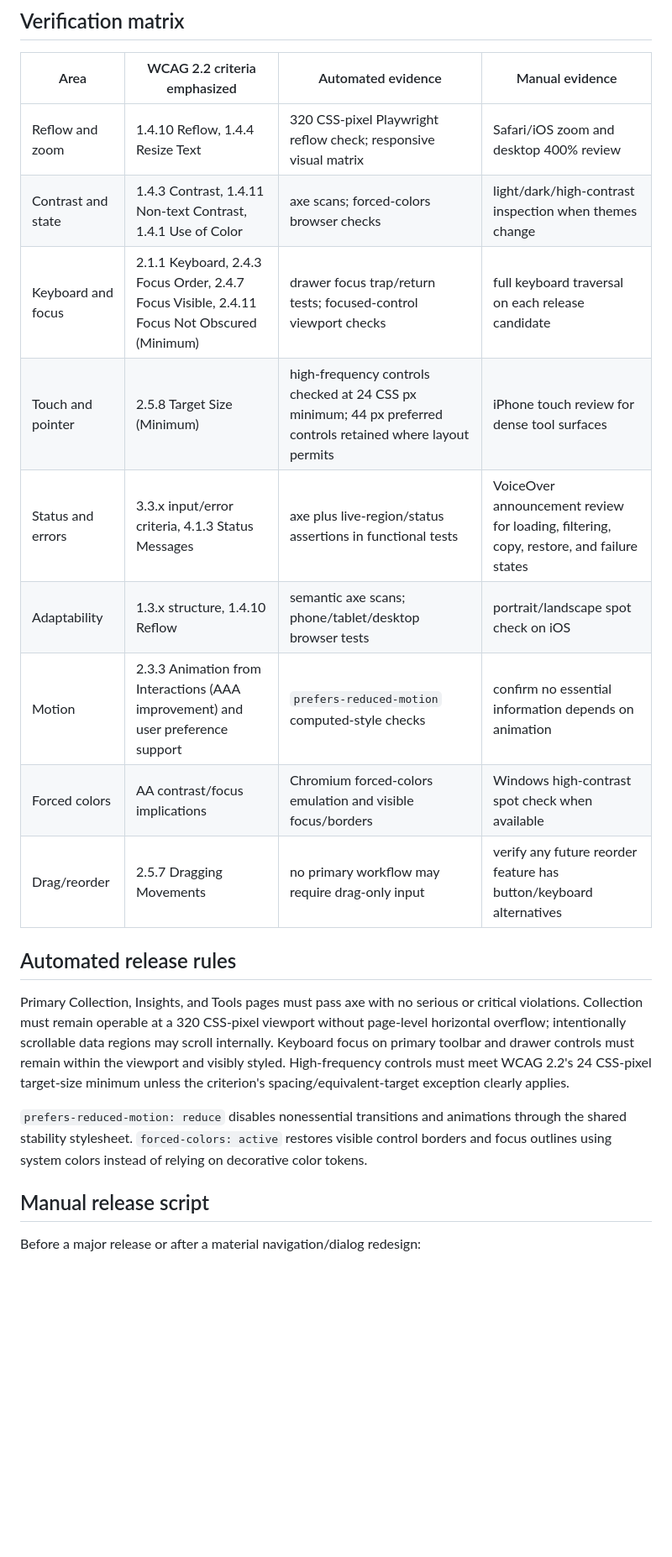
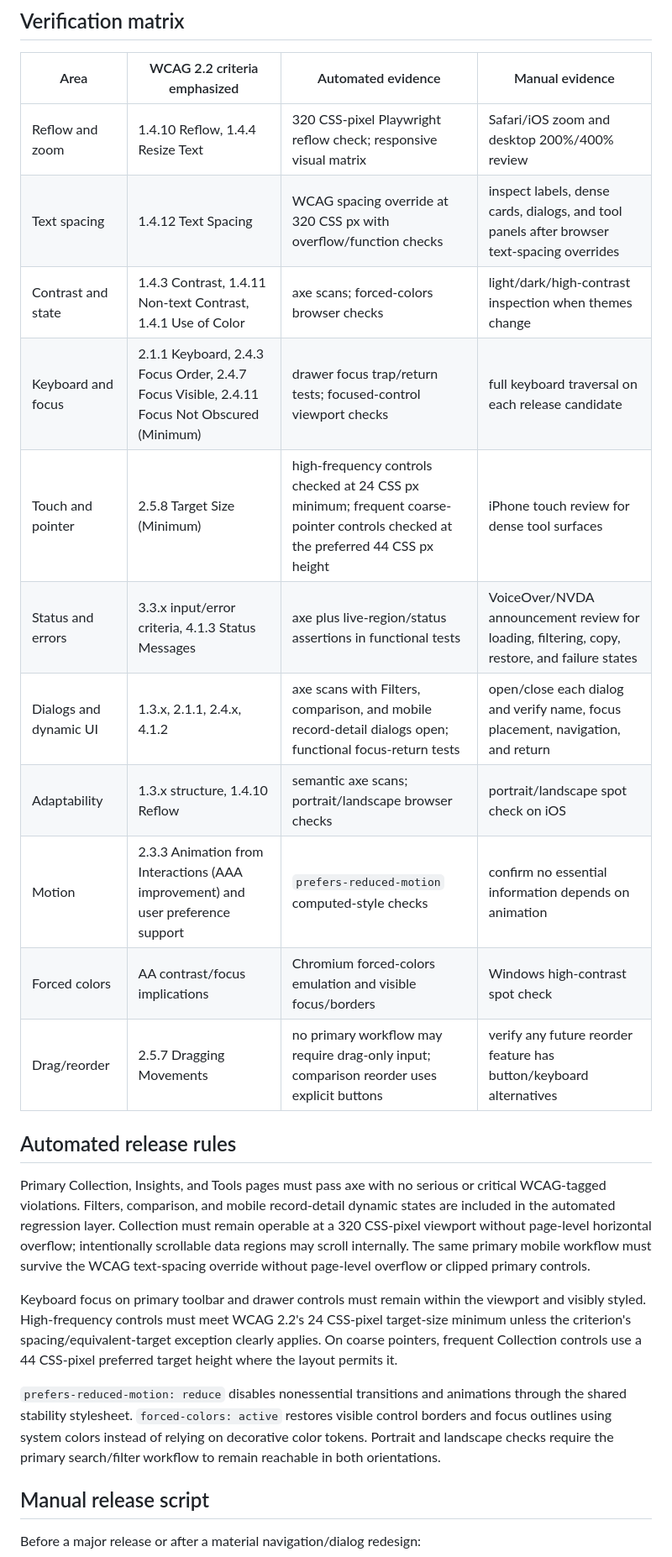
Before and after one commit to stevenfarless/pokemon-go-collection, a Markdown page: docs/accessibility.md, the part around one of its changes. Shown at 84% size. Rendered like a GitHub page; blank space fills up the shorter version.

Commit message:
complete WCAG 2.2 manual and automated verification matrix

```diff
--- a/docs/accessibility.md
+++ b/docs/accessibility.md
@@ -6,21 +6,25 @@ The collection companion targets WCAG 2.2 Level AA for primary workflows. Automa
 
 | Area | WCAG 2.2 criteria emphasized | Automated evidence | Manual evidence |
 | --- | --- | --- | --- |
-| Reflow and zoom | 1.4.10 Reflow, 1.4.4 Resize Text | 320 CSS-pixel Playwright reflow check; responsive visual matrix | Safari/iOS zoom and desktop 400% review |
+| Reflow and zoom | 1.4.10 Reflow, 1.4.4 Resize Text | 320 CSS-pixel Playwright reflow check; responsive visual matrix | Safari/iOS zoom and desktop 200%/400% review |
+| Text spacing | 1.4.12 Text Spacing | WCAG spacing override at 320 CSS px with overflow/function checks | inspect labels, dense cards, dialogs, and tool panels after browser text-spacing overrides |
 | Contrast and state | 1.4.3 Contrast, 1.4.11 Non-text Contrast, 1.4.1 Use of Color | axe scans; forced-colors browser checks | light/dark/high-contrast inspection when themes change |
 | Keyboard and focus | 2.1.1 Keyboard, 2.4.3 Focus Order, 2.4.7 Focus Visible, 2.4.11 Focus Not Obscured (Minimum) | drawer focus trap/return tests; focused-control viewport checks | full keyboard traversal on each release candidate |
-| Touch and pointer | 2.5.8 Target Size (Minimum) | high-frequency controls checked at 24 CSS px minimum; 44 px preferred controls retained where layout permits | iPhone touch review for dense tool surfaces |
-| Status and errors | 3.3.x input/error criteria, 4.1.3 Status Messages | axe plus live-region/status assertions in functional tests | VoiceOver announcement review for loading, filtering, copy, restore, and failure states |
-| Adaptability | 1.3.x structure, 1.4.10 Reflow | semantic axe scans; phone/tablet/desktop browser tests | portrait/landscape spot check on iOS |
+| Touch and pointer | 2.5.8 Target Size (Minimum) | high-frequency controls checked at 24 CSS px minimum; frequent coarse-pointer controls checked at the preferred 44 CSS px height | iPhone touch review for dense tool surfaces |
+| Status and errors | 3.3.x input/error criteria, 4.1.3 Status Messages | axe plus live-region/status assertions in functional tests | VoiceOver/NVDA announcement review for loading, filtering, copy, restore, and failure states |
+| Dialogs and dynamic UI | 1.3.x, 2.1.1, 2.4.x, 4.1.2 | axe scans with Filters, comparison, and mobile record-detail dialogs open; functional focus-return tests | open/close each dialog and verify name, focus placement, navigation, and return |
+| Adaptability | 1.3.x structure, 1.4.10 Reflow | semantic axe scans; portrait/landscape browser checks | portrait/landscape spot check on iOS |
 | Motion | 2.3.3 Animation from Interactions (AAA improvement) and user preference support | `prefers-reduced-motion` computed-style checks | confirm no essential information depends on animation |
-| Forced colors | AA contrast/focus implications | Chromium forced-colors emulation and visible focus/borders | Windows high-contrast spot check when available |
-| Drag/reorder | 2.5.7 Dragging Movements | no primary workflow may require drag-only input | verify any future reorder feature has button/keyboard alternatives |
+| Forced colors | AA contrast/focus implications | Chromium forced-colors emulation and visible focus/borders | Windows high-contrast spot check |
+| Drag/reorder | 2.5.7 Dragging Movements | no primary workflow may require drag-only input; comparison reorder uses explicit buttons | verify any future reorder feature has button/keyboard alternatives |
 
 ## Automated release rules
 
-Primary Collection, Insights, and Tools pages must pass axe with no serious or critical violations. Collection must remain operable at a 320 CSS-pixel viewport without page-level horizontal overflow; intentionally scrollable data regions may scroll internally. Keyboard focus on primary toolbar and drawer controls must remain within the viewport and visibly styled. High-frequency controls must meet WCAG 2.2's 24 CSS-pixel target-size minimum unless the criterion's spacing/equivalent-target exception clearly applies.
+Primary Collection, Insights, and Tools pages must pass axe with no serious or critical WCAG-tagged violations. Filters, comparison, and mobile record-detail dynamic states are included in the automated regression layer. Collection must remain operable at a 320 CSS-pixel viewport without page-level horizontal overflow; intentionally scrollable data regions may scroll internally. The same primary mobile workflow must survive the WCAG text-spacing override without page-level overflow or clipped primary controls.
 
-`prefers-reduced-motion: reduce` disables nonessential transitions and animations through the shared stability stylesheet. `forced-colors: active` restores visible control borders and focus outlines using system colors instead of relying on decorative color tokens.
+Keyboard focus on primary toolbar and drawer controls must remain within the viewport and visibly styled. High-frequency controls must meet WCAG 2.2's 24 CSS-pixel target-size minimum unless the criterion's spacing/equivalent-target exception clearly applies. On coarse pointers, frequent Collection controls use a 44 CSS-pixel preferred target height where the layout permits it.
+
+`prefers-reduced-motion: reduce` disables nonessential transitions and animations through the shared stability stylesheet. `forced-colors: active` restores visible control borders and focus outlines using system colors instead of relying on decorative color tokens. Portrait and landscape checks require the primary search/filter workflow to remain reachable in both orientations.
 
 ## Manual release script
 
```
Also changed, not shown: other parts of docs/accessibility.md (+9 -5 lines).
